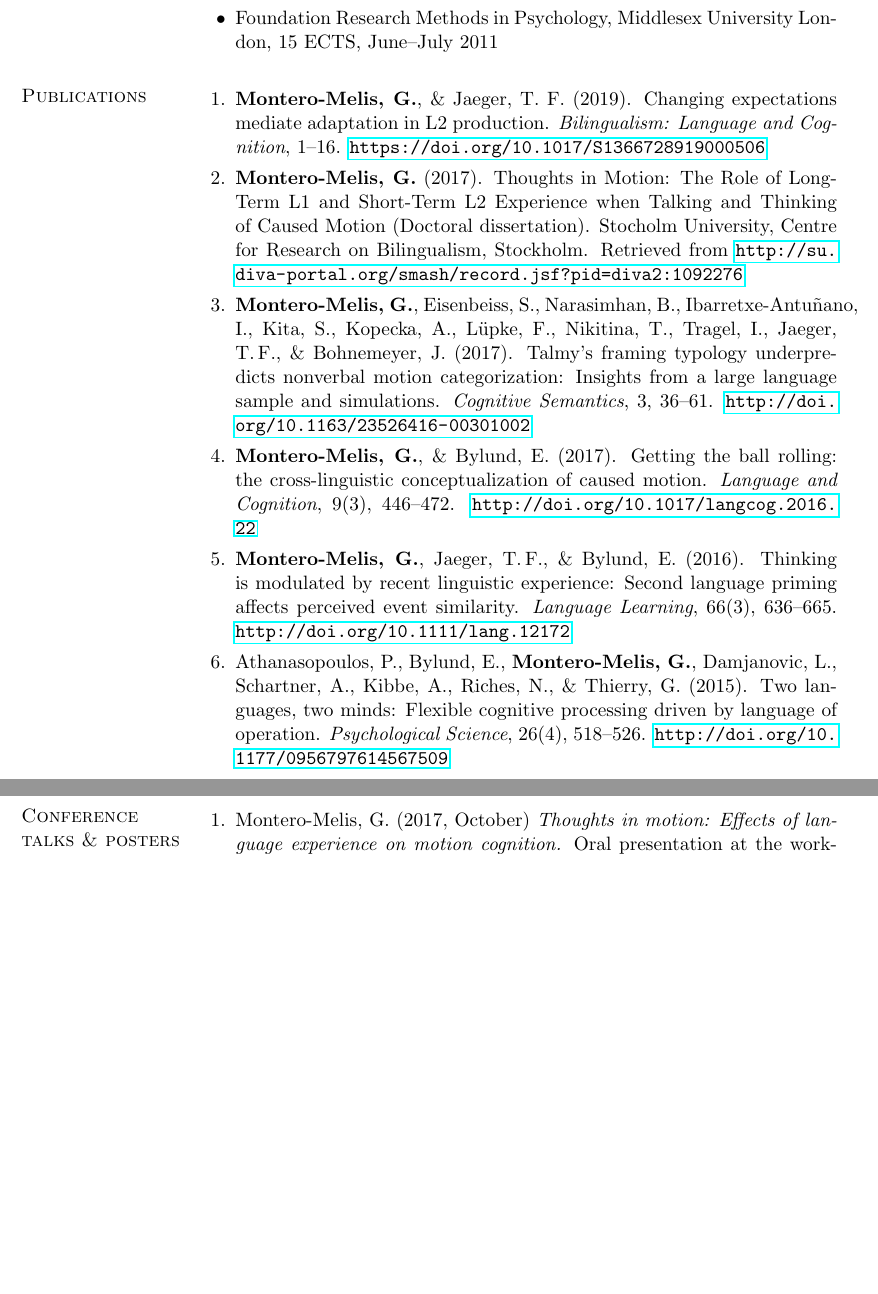
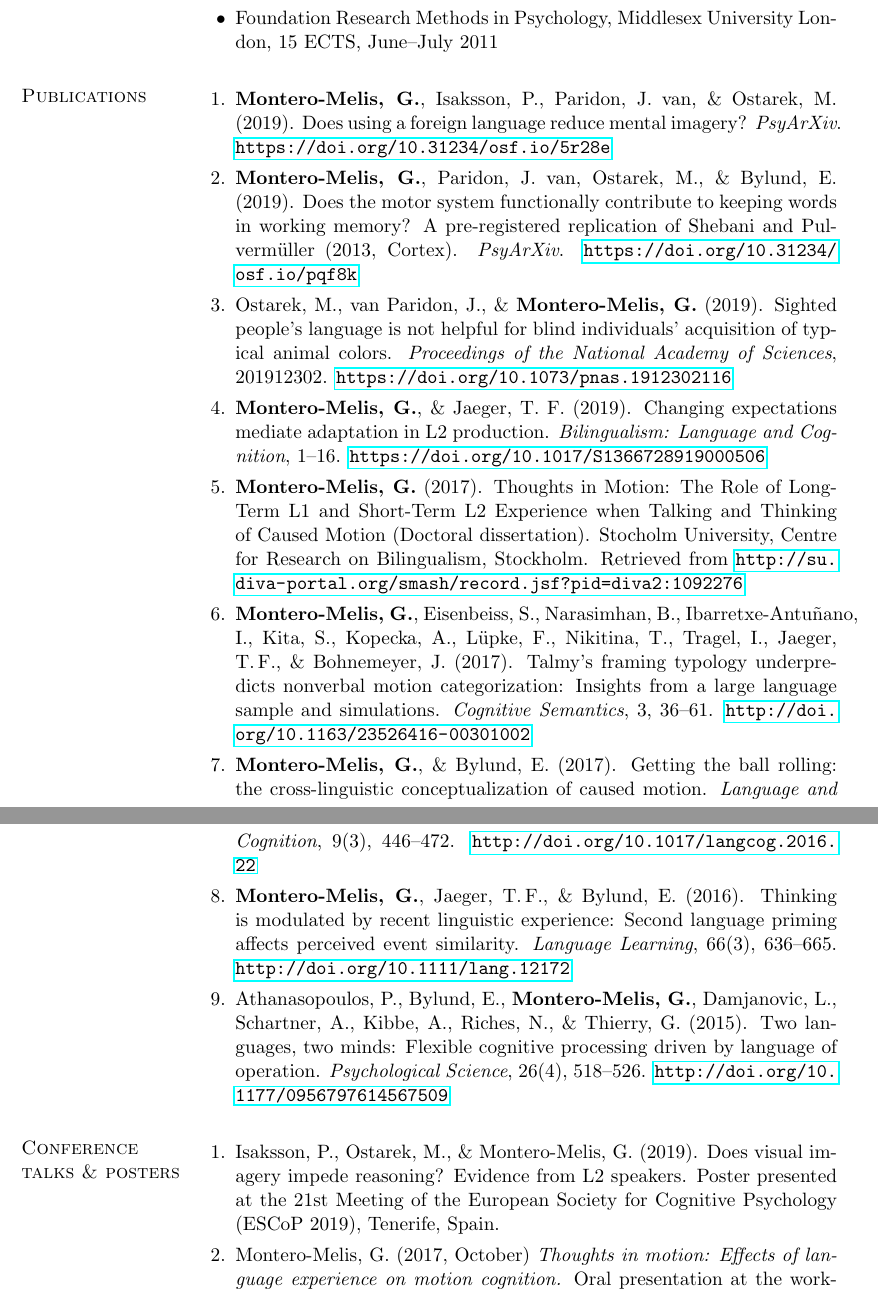
Before and after one commit to montero-melis/cv_latex, a LaTeX CV (cv_gmm.tex): two parts of pages 2 and 3 of 6 before the commit and two parts of pages 2 and 3 of 7 after it, joined at a grey line, cut so that both start at the same text, the shorter picture padded with empty space. Compiled offline with pdfLaTeX; an older LaTeX class or package is replaced by its successor.

Commit message:
updates as of 1 Nov 2019

```diff
--- a/cv_gmm.tex
+++ b/cv_gmm.tex
@@ -183,6 +183,13 @@ Fundamental algebra and analysis (30 ECTS), Probability Theory (7.5 ECTS), Linea
 
 \begin{enumerate}
 
+	\item \textbf{Montero-Melis, G.}, Isaksson, P., Paridon, J. van, \& Ostarek, M. (2019). Does using a foreign language reduce mental imagery? \emph{PsyArXiv}. \url{https://doi.org/10.31234/osf.io/5r28e}
+
+	\item \textbf{Montero-Melis, G.}, Paridon, J. van, Ostarek, M., \& Bylund, E. (2019). Does the motor system functionally contribute to keeping words in working memory? A pre-registered replication of Shebani and Pulvermüller (2013, Cortex). \emph{PsyArXiv}. \url{https://doi.org/10.31234/osf.io/pqf8k}
+
+
+	\item Ostarek, M., van Paridon, J., \& \textbf{Montero-Melis, G.} (2019). Sighted people’s language is not helpful for blind individuals’ acquisition of typical animal colors. \emph{Proceedings of the National Academy of Sciences}, 201912302. \url{https://doi.org/10.1073/pnas.1912302116}
+
 	\item \textbf{Montero-Melis, G.}, \& Jaeger, T. F. (2019). Changing expectations mediate adaptation in L2 production. \emph{Bilingualism: Language and Cognition}, 1–16. \url{https://doi.org/10.1017/S1366728919000506}
 
 %	\item \textbf{Montero-Melis, G.} (under revision). Speakers in motion: The role of speaker variability in motion encoding.
@@ -204,6 +211,8 @@ Fundamental algebra and analysis (30 ECTS), Probability Theory (7.5 ECTS), Linea
 
 \section{\sc Conference talks \& posters}
 \begin{enumerate}
+
+\item Isaksson, P., Ostarek, M., \& Montero-Melis, G. (2019). Does visual imagery impede reasoning? Evidence from L2 speakers. Poster presented at the 21st Meeting of the European Society for Cognitive Psychology (ESCoP 2019), Tenerife, Spain.
 
 \item Montero-Melis, G. (2017, October) \textit{Thoughts in motion: Effects of language experience on motion cognition.} Oral presentation at the workshop Event Representations in Brain Language and Development, MPI for Psycholinguistics, Nijmegen, Netherlands.
 
```
Also changed, not shown: to-add.txt (+1 -4 lines), cv_gmm.pdf, cv_gmm.tex (1 more changed lines).
